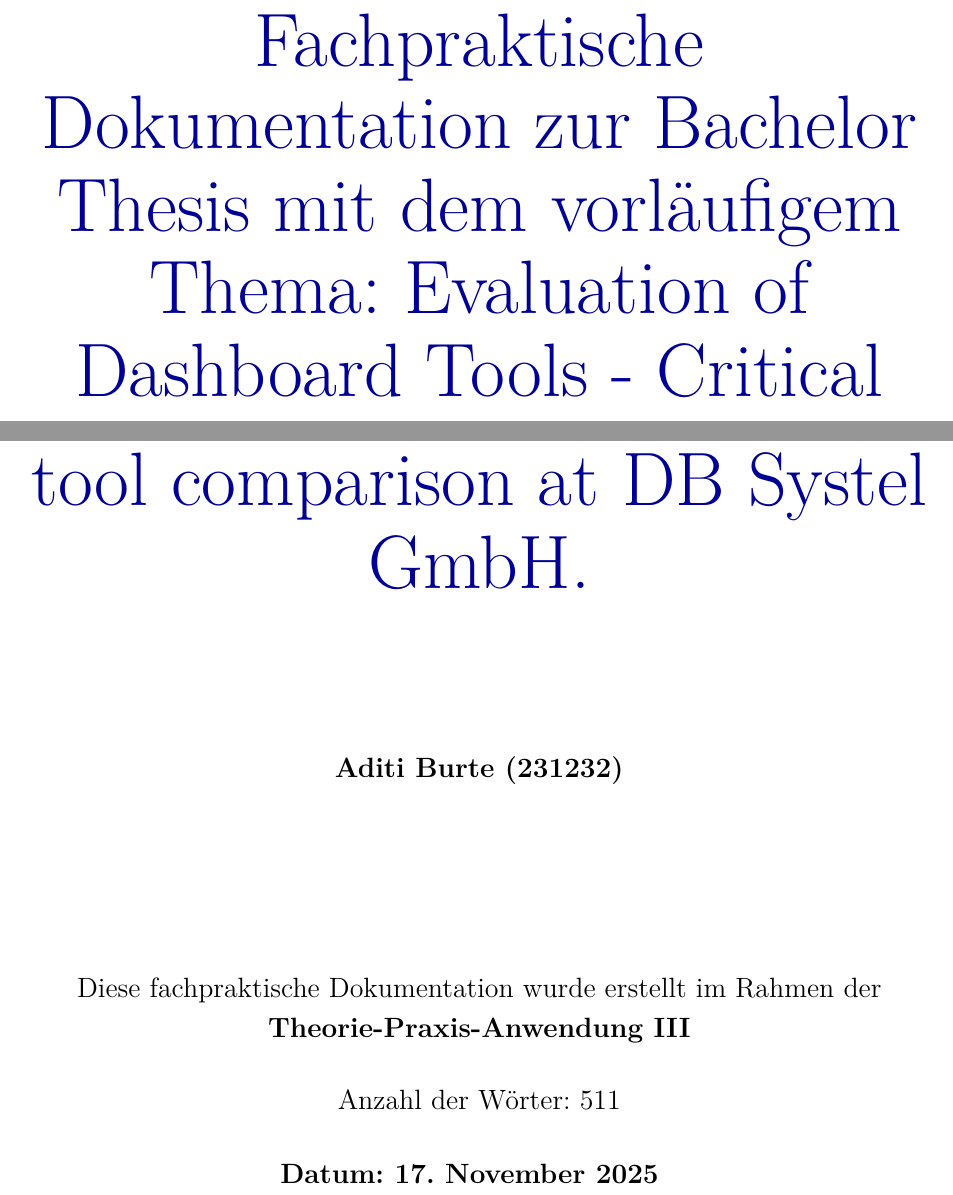
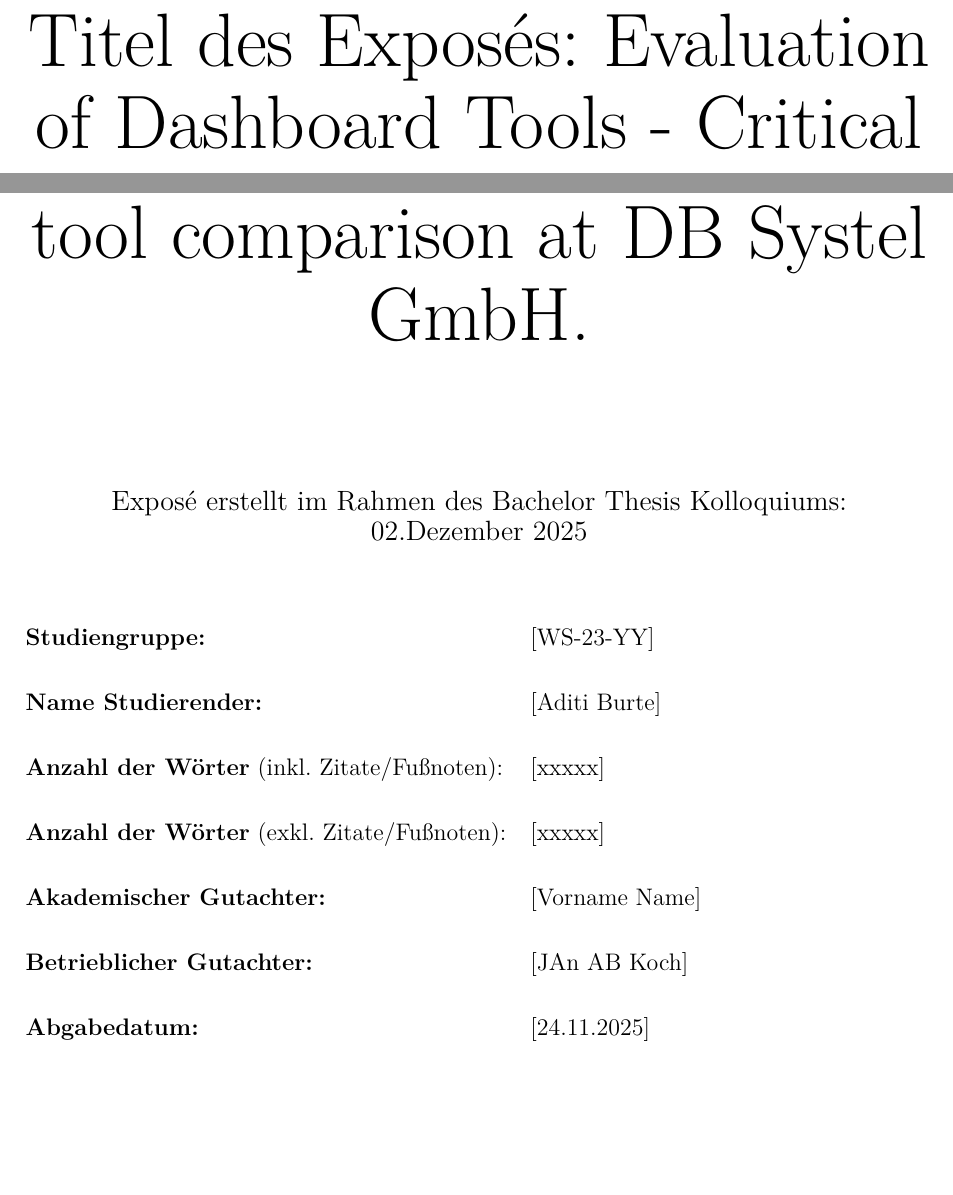
Before and after one commit to Adibadiee/Expose, a LaTeX document (src/main.tex): two parts of page 1 of 2, joined at a grey line, cut at the place of the change, the shorter picture padded with empty space. Compiled offline with XeLaTeX.

Commit message:
changed the cover page

```diff
--- a/src/main.tex
+++ b/src/main.tex
@@ -59,11 +59,38 @@
 \begin{center}{
         \setstretch{0.9}
         {
-            \color{BA_Blau}
+
             \fontsize{38pt}{46pt}\selectfont % Prüfen ob lineskip korrekt
-            Fachpraktische Dokumentation zur Bachelor Thesis mit dem vorläufigem Thema: Evaluation of Dashboard Tools - Critical review and classification of tool-independent criteria for tool comparison at DB Systel GmbH. \\
-            \vspace{10pt}
+            Titel des Exposés: Evaluation of Dashboard Tools - Critical review and classification of tool-independent criteria for tool comparison at DB Systel GmbH. \\
+            \vspace{70pt} %13pt*5*1.2
+        {
+            \fontsize{14pt}{16.8pt}\selectfont
+            Exposé erstellt im Rahmen des Bachelor Thesis Kolloquiums:
+
+            \text{02.Dezember 2025}\\
+            \vspace{15.6pt} %13pt * 1.2
         }
+        }
+    }
+\end{center}
+
+\begin{flushleft}
+\setlength{\tabcolsep}{6pt}
+\renewcommand{\arraystretch}{1.5}
+
+\begin{tabular}{@{} l l @{}}
+    \textbf{Studiengruppe:} & [WS-23-YY] \\
+    \textbf{Name Studierender:} & [Aditi Burte] \\
+    \textbf{Anzahl der Wörter} (inkl. Zitate/Fußnoten): & [xxxxx] \\
+    \textbf{Anzahl der Wörter} (exkl. Zitate/Fußnoten): & [xxxxx] \\
+    \textbf{Akademischer Gutachter:} & [Vorname Name] \\
+    \textbf{Betrieblicher Gutachter:} & [JAn AB Koch] \\
+    \textbf{Abgabedatum:} & [24.11.2025] \\
+\end{tabular}
+
+\end{flushleft}
+
+\begin{comment}
         \vspace{65pt} %18pt+8pt+3*1.2*13pt
         \setstretch{1.2}
         {
```
Also changed, not shown: src/main.pdf, src/main.tex (2 more changed lines), 5 other files.
